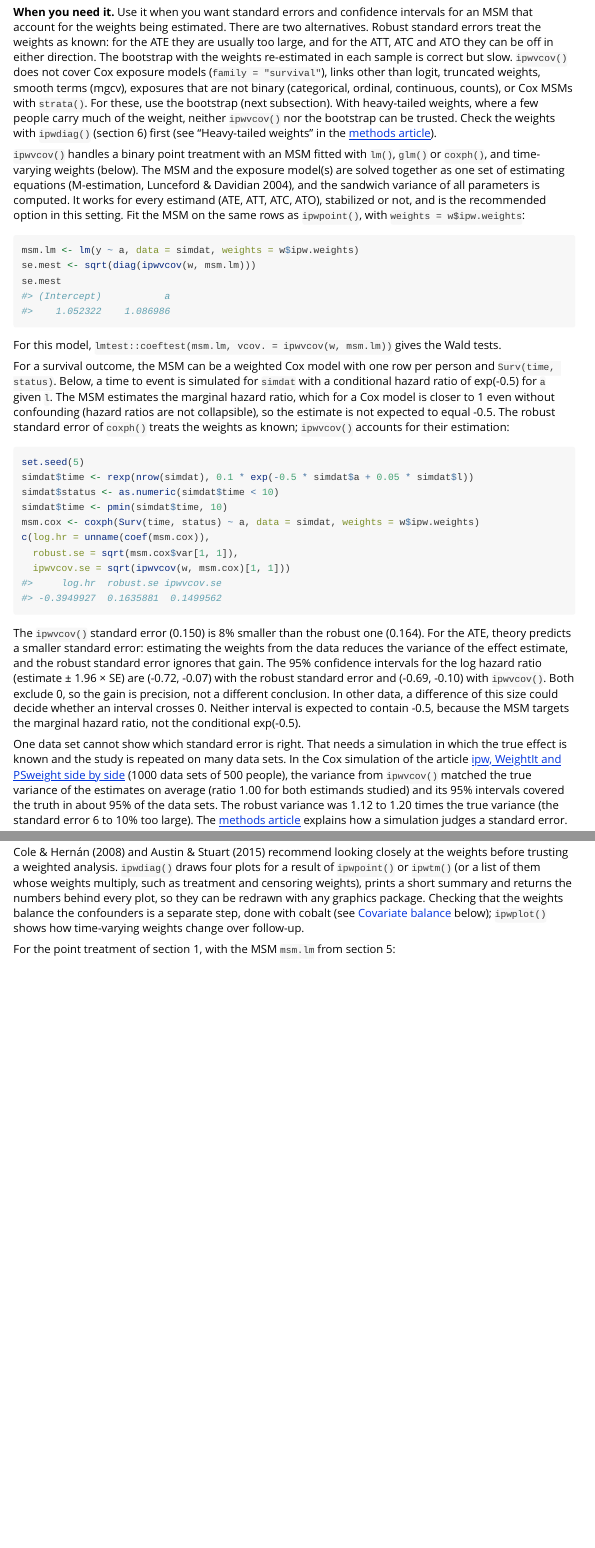
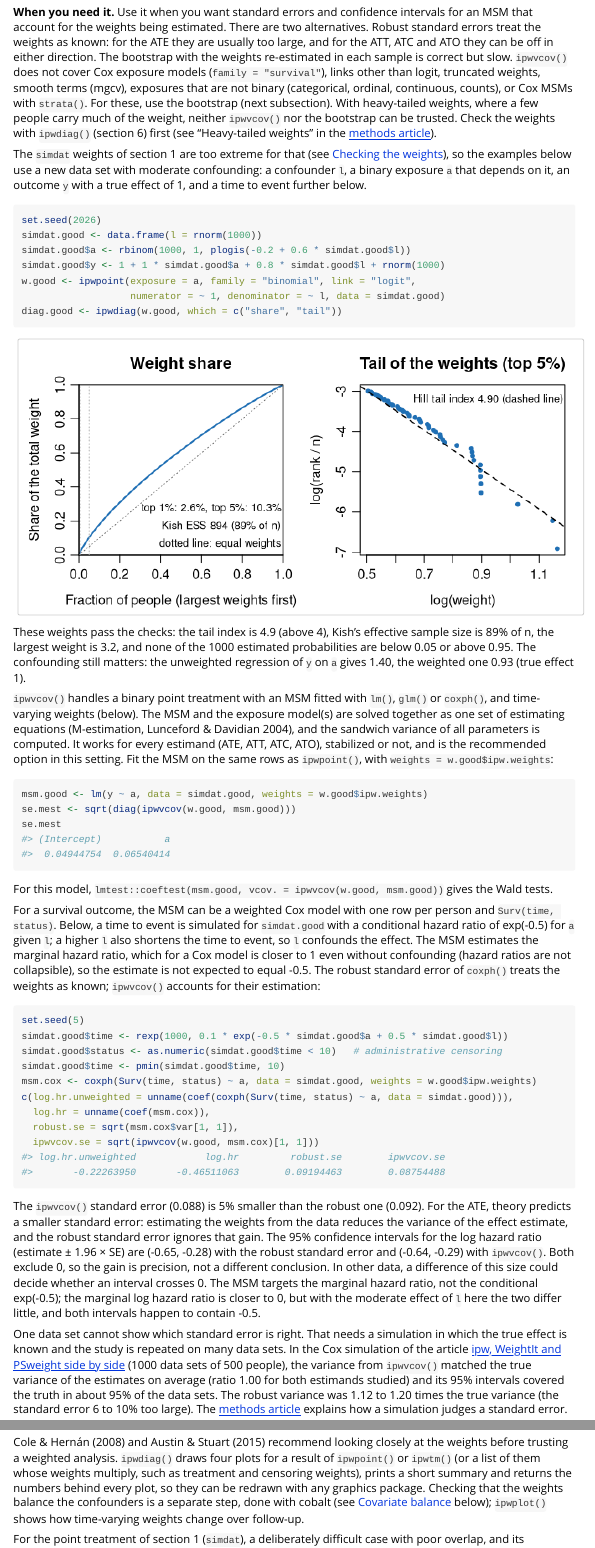
Before and after one commit to TranHung93/ipw, an R Markdown document (vignettes/ipw.Rmd): the page in a window 1100 px wide, from 11340 px down, and a second part further down, joined at a grey line. Rendered offline with R 4.5, knitr and Pandoc, with nearby package versions.

Commit message:
Vignette: demonstrate ipwvcov() on well-behaved weights
The ipwvcov() examples in vignette("ipw") and ?ipwvcov used the simdat
weights, which ipwdiag() shows are too extreme for any standard error to be
trusted (tail index 1.22, Kish ESS 8.5% of n). They now use simdat.good, a
data set with moderate confounding simulated in the vignette (tail index
4.9, ESS 89% of n, no probabilities outside 0.05-0.95; unweighted estimate
1.40, weighted 0.93, true effect 1), checked with ipwdiag() before the
standard errors are shown. The bootstrap example uses the same data so it
can be compared with ipwvcov(). simdat stays in "Checking the weights" as
a deliberately difficult case.

````diff
--- a/vignettes/ipw.Rmd
+++ b/vignettes/ipw.Rmd
@@ -536,6 +536,39 @@ trusted. Check the weights with `ipwdiag()` (section 6) first
 (see "Heavy-tailed weights" in the
 [methods article](https://tranhung93.github.io/ipw/articles/methods.html)).
 
+The `simdat` weights of section 1 are too extreme for that (see
+[Checking the weights](#ipwdiag)), so the examples below use a new data set
+with moderate confounding: a confounder `l`, a binary exposure `a` that
+depends on it, an outcome `y` with a true effect of 1, and a time to event
+further below.
+
+```{r simdat-good, fig.height = 3.4}
+set.seed(2026)
+simdat.good <- data.frame(l = rnorm(1000))
+simdat.good$a <- rbinom(1000, 1, plogis(-0.2 + 0.6 * simdat.good$l))
+simdat.good$y <- 1 + 1 * simdat.good$a + 0.8 * simdat.good$l + rnorm(1000)
+w.good <- ipwpoint(exposure = a, family = "binomial", link = "logit",
+                   numerator = ~ 1, denominator = ~ l, data = simdat.good)
+diag.good <- ipwdiag(w.good, which = c("share", "tail"))
+```
+
+```{r simdat-good-numbers, include = FALSE}
+p.good <- fitted(w.good$den.mod)
+est.good <- c(unweighted = unname(coef(lm(y ~ a, data = simdat.good))["a"]),
+              weighted = unname(coef(lm(y ~ a, data = simdat.good,
+                                        weights = w.good$ipw.weights))["a"]))
+```
+
+These weights pass the checks: the tail index is
+`r sprintf("%.1f", diag.good$tail$alpha)` (above 4), Kish's effective
+sample size is `r sprintf("%.0f%%", 100 * diag.good$summary$share[["ess.fraction"]])`
+of n, the largest weight is
+`r sprintf("%.1f", diag.good$summary$share[["max"]])`, and
+`r n.ext <- sum(p.good < 0.05 | p.good > 0.95); if (n.ext == 0) "none" else n.ext` of the 1000 estimated probabilities
+are below 0.05 or above 0.95. The confounding still matters: the unweighted
+regression of `y` on `a` gives `r sprintf("%.2f", est.good[["unweighted"]])`,
+the weighted one `r sprintf("%.2f", est.good[["weighted"]])` (true effect 1).
+
 `ipwvcov()` handles a binary point treatment with an MSM fitted with
 `lm()`, `glm()` or `coxph()`, and time-varying weights (below). The
 MSM and the exposure model(s) are solved together as one set of estimating
@@ -543,20 +576,22 @@ equations (M-estimation, Lunceford & Davidian 2004), and the sandwich
 variance of all parameters is computed. It works for every estimand (ATE,
 ATT, ATC, ATO), stabilized or not, and is the recommended option in this
 setting. Fit the MSM on the same rows as
-`ipwpoint()`, with `weights = w$ipw.weights`:
+`ipwpoint()`, with `weights = w.good$ipw.weights`:
 
 ```{r ipwvcov}
-msm.lm <- lm(y ~ a, data = simdat, weights = w$ipw.weights)
-se.mest <- sqrt(diag(ipwvcov(w, msm.lm)))
+msm.good <- lm(y ~ a, data = simdat.good, weights = w.good$ipw.weights)
+se.mest <- sqrt(diag(ipwvcov(w.good, msm.good)))
 se.mest
 ```
 
-For this model, `lmtest::coeftest(msm.lm, vcov. = ipwvcov(w, msm.lm))` gives
-the Wald tests.
+For this model, `lmtest::coeftest(msm.good, vcov. = ipwvcov(w.good, msm.good))`
+gives the Wald tests.
 
 For a survival outcome, the MSM can be a weighted Cox model with one row per
 person and `Surv(time, status)`. Below, a time to event is simulated for
-`simdat` with a conditional hazard ratio of exp(-0.5) for `a` given `l`.
+`simdat.good` with a conditional hazard ratio of exp(-0.5) for `a` given
+`l`; a higher `l` also shortens the time to event, so `l` confounds the
+effect.
 The MSM estimates the marginal hazard ratio, which for a Cox model is closer
 to 1 even without confounding (hazard ratios are not collapsible), so the
 estimate is not expected to equal -0.5. The robust standard error
@@ -565,18 +600,20 @@ estimation:
 
 ```{r ipwvcov-cox}
 set.seed(5)
-simdat$time <- rexp(nrow(simdat), 0.1 * exp(-0.5 * simdat$a + 0.05 * simdat$l))
-simdat$status <- as.numeric(simdat$time < 10)
-simdat$time <- pmin(simdat$time, 10)
-msm.cox <- coxph(Surv(time, status) ~ a, data = simdat, weights = w$ipw.weights)
-c(log.hr = unname(coef(msm.cox)),
+simdat.good$time <- rexp(1000, 0.1 * exp(-0.5 * simdat.good$a + 0.5 * simdat.good$l))
+simdat.good$status <- as.numeric(simdat.good$time < 10)   # administrative censoring
+simdat.good$time <- pmin(simdat.good$time, 10)
+msm.cox <- coxph(Surv(time, status) ~ a, data = simdat.good, weights = w.good$ipw.weights)
+c(log.hr.unweighted = unname(coef(coxph(Surv(time, status) ~ a, data = simdat.good))),
+  log.hr = unname(coef(msm.cox)),
   robust.se = sqrt(msm.cox$var[1, 1]),
-  ipwvcov.se = sqrt(ipwvcov(w, msm.cox)[1, 1]))
+  ipwvcov.se = sqrt(ipwvcov(w.good, msm.cox)[1, 1]))
 ```
 
 ```{r ipwvcov-cox-numbers, include = FALSE}
 cox.est <- unname(coef(msm.cox))
-cox.se <- c(robust = sqrt(msm.cox$var[1, 1]), ipwvcov = sqrt(ipwvcov(w, msm.cox)[1, 1]))
+cox.se <- c(robust = sqrt(msm.cox$var[1, 1]),
+            ipwvcov = sqrt(ipwvcov(w.good, msm.cox)[1, 1]))
 cox.ci <- lapply(cox.se, function(se) cox.est + c(-1, 1) * 1.96 * se)
 fmt <- function(x, d) formatC(x, format = "f", digits = d)
 show.ci <- function(ci) paste0("(", fmt(ci[1], 2), ", ", fmt(ci[2], 2), ")")
@@ -591,3 +628,6 @@ zero.text <- if (all(excludes.0)) {
 } else {
   "Here the robust interval excludes 0 and the `ipwvcov()` one does not"
 }
+has.cond <- vapply(cox.ci, function(ci) ci[1] < -0.5 && ci[2] > -0.5, logical(1))
+cond.text <- if (all(has.cond)) {
+  "both intervals happen to contain -0.5"
@@ -602,8 +649,10 @@ ignores that gain. The 95% confidence intervals for the log hazard ratio
 (estimate ± 1.96 × SE) are `r show.ci(cox.ci$robust)` with the robust standard
 error and `r show.ci(cox.ci$ipwvcov)` with `ipwvcov()`. `r zero.text`. In
 other data, a difference of this size could decide whether an interval
-crosses 0. Neither interval is expected to contain -0.5, because the MSM
-targets the marginal hazard ratio, not the conditional exp(-0.5).
+crosses 0. The MSM targets the marginal hazard ratio, not the conditional
+exp(-0.5); the marginal log hazard ratio is closer to 0, but with the
+moderate effect of `l` here the two differ little, and
+`r cond.text`.
 
 One data set cannot show which standard error is right. That needs a
 simulation in which the true effect is known and the study is repeated on
@@ -756,4 +806,4 @@ confounders is a separate step, done with cobalt (see
 [Covariate balance](#covariate-balance) below); `ipwplot()` shows how
 time-varying weights change over follow-up.
 
-For the point treatment of section 1, with the MSM `msm.lm` from section 5:
+For the point treatment of section 1 (`simdat`), a deliberately difficult
````
Also changed, not shown: R/ipwvcov.R (+7 -5 lines), vignettes/ipw.Rmd (19 more changed lines), 1 other file.
